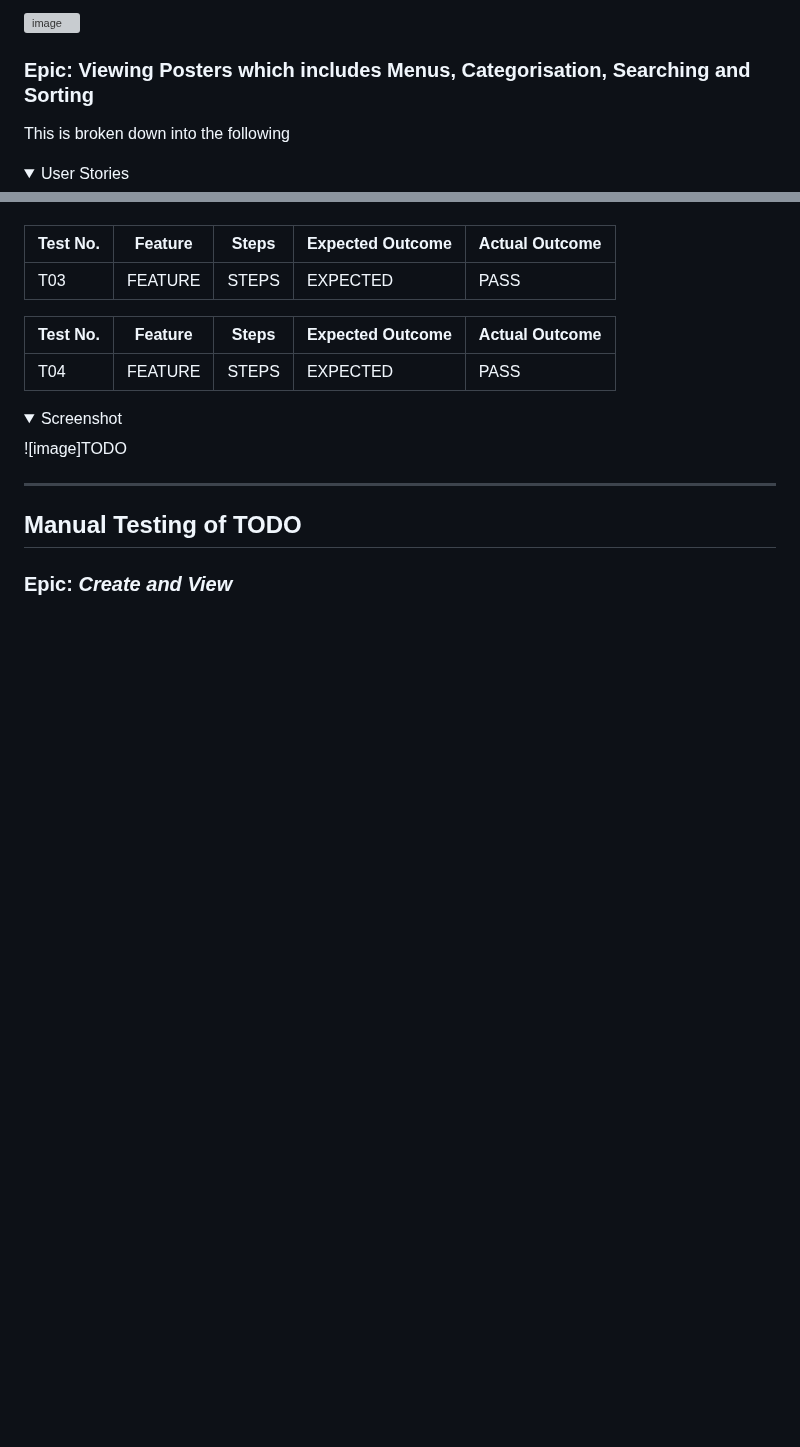
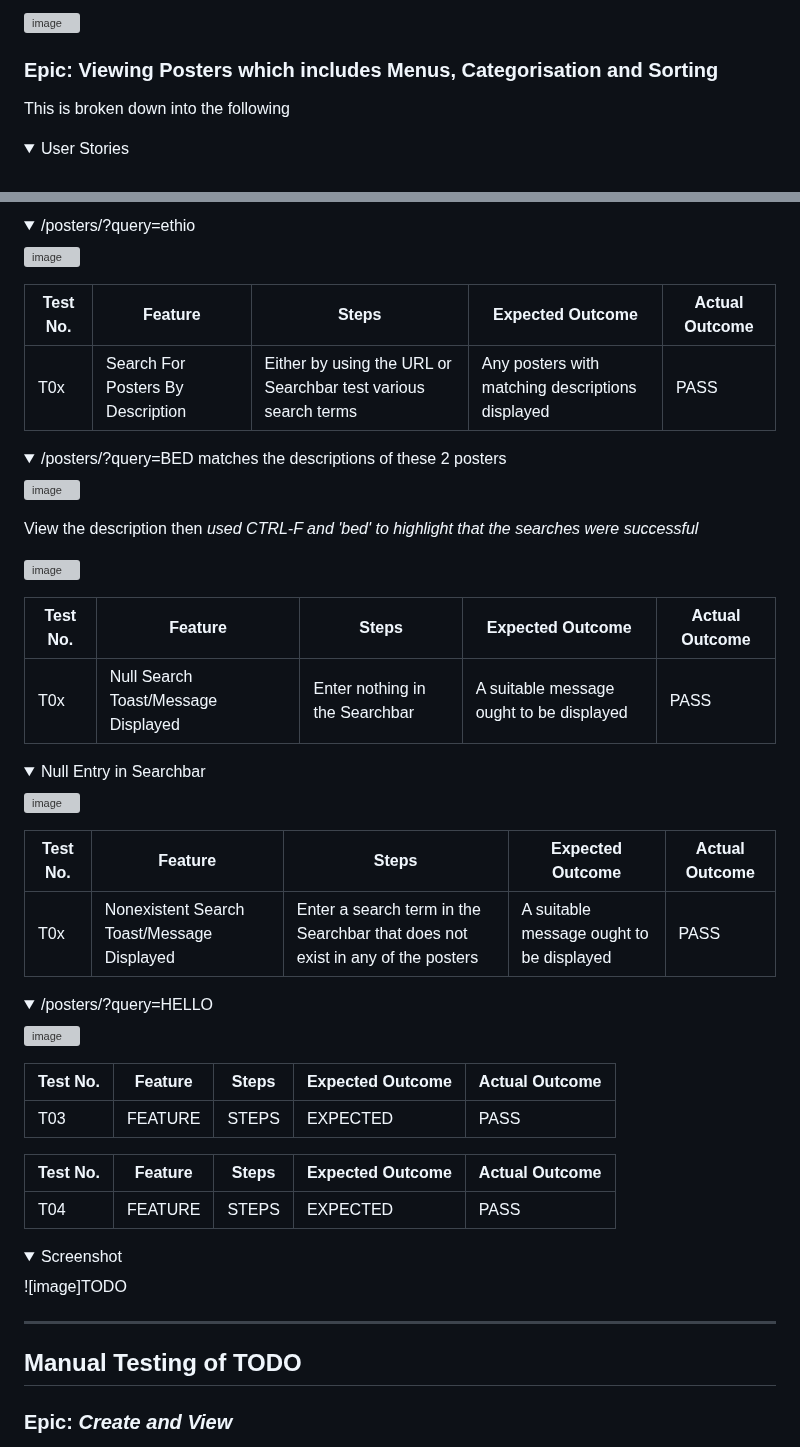
Before and after one commit to DelroyGayle/Biblia-Posters-PP5, a Markdown page: TESTING.md, 2 parts joined by grey strips. Rendered like a GitHub page; folded sections open; blank space fills up the shorter version; grey boxes are pictures that could not be loaded.

```diff
--- a/TESTING.md
+++ b/TESTING.md
@@ -117,7 +117,7 @@ Confirm That the Email Address is Verified
 
 </details>
 
-### Epic: Viewing Posters which includes Menus, Categorisation, Searching and Sorting
+### Epic: Viewing Posters which includes Menus, Categorisation and Sorting
 
 This is broken down into the following
 
@@ -240,5 +276,51 @@ In this online shop there are *52 posters* available.
 
 </details>
+
+<details>
+<summary>/posters/?query=ethio</summary>
+
+![image](https://github.com/DelroyGayle/Biblia-Posters-PP5/assets/91061592/5c31210c-322d-40a0-a24d-3f6502d01575)
+
+</details>
+
+
+| Test No. | Feature        | Steps        | Expected Outcome  | Actual Outcome |
+| ------------- | ------------- | -------------    | ------------- | ------------- |
+| T0x | Search For Posters By Description | Either by using the URL or Searchbar test various search terms| Any posters with matching descriptions displayed | PASS |
+
+<details>
+<summary>/posters/?query=BED matches the descriptions of these 2 posters</summary>
+
+![image](https://github.com/DelroyGayle/Biblia-Posters-PP5/assets/91061592/fcca6530-f744-4103-832a-c2c1fcaef91a)
+
+View the description then *used CTRL-F and 'bed' to highlight that the searches were successful*
+
+![image](https://github.com/DelroyGayle/Biblia-Posters-PP5/assets/91061592/5e59d029-1f07-484e-896f-83f2591af1dc)
+
+</details>
+
+| Test No. | Feature        | Steps        | Expected Outcome  | Actual Outcome |
+| ------------- | ------------- | -------------    | ------------- | ------------- |
+| T0x | Null Search Toast/Message Displayed | Enter nothing in the Searchbar | A suitable message ought to be displayed | PASS |
+
+<details>
+<summary>Null Entry in Searchbar</summary>
+
+![image](https://github.com/DelroyGayle/Biblia-Posters-PP5/assets/91061592/e8160d1b-ba71-44c3-aa54-f54fcffbca2f)
+
+</details>
+
+| Test No. | Feature        | Steps        | Expected Outcome  | Actual Outcome |
+| ------------- | ------------- | -------------    | ------------- | ------------- |
+| T0x | Nonexistent Search Toast/Message Displayed | Enter a search term in the Searchbar that does not exist in any of the posters | A suitable message ought to be displayed | PASS |
+
+<details>
+<summary>/posters/?query=HELLO</summary>
+
+![image](https://github.com/DelroyGayle/Biblia-Posters-PP5/assets/91061592/b93c8664-ba08-439a-a9b7-b392a15dc771)
+
+</details>
+
 
 | Test No. | Feature        | Steps        | Expected Outcome  | Actual Outcome |
 | ------------- | ------------- | -------------    | ------------- | ------------- |
```
Also changed, not shown: other parts of TESTING.md (+49 -13 lines).
